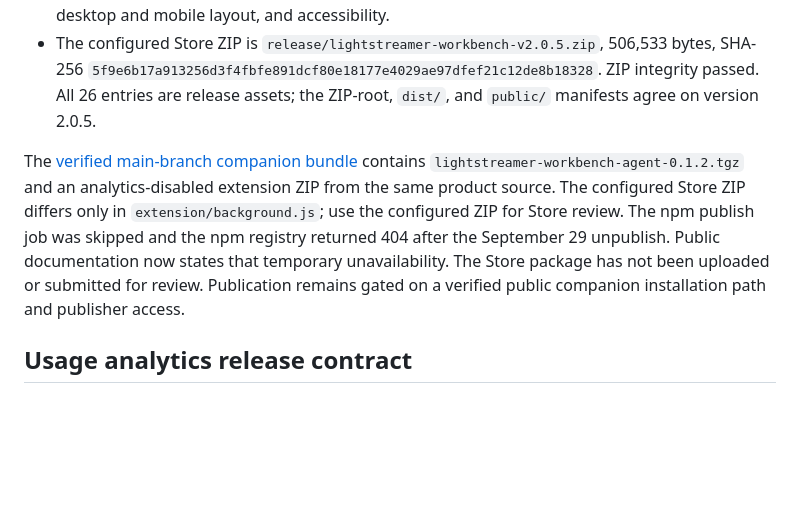
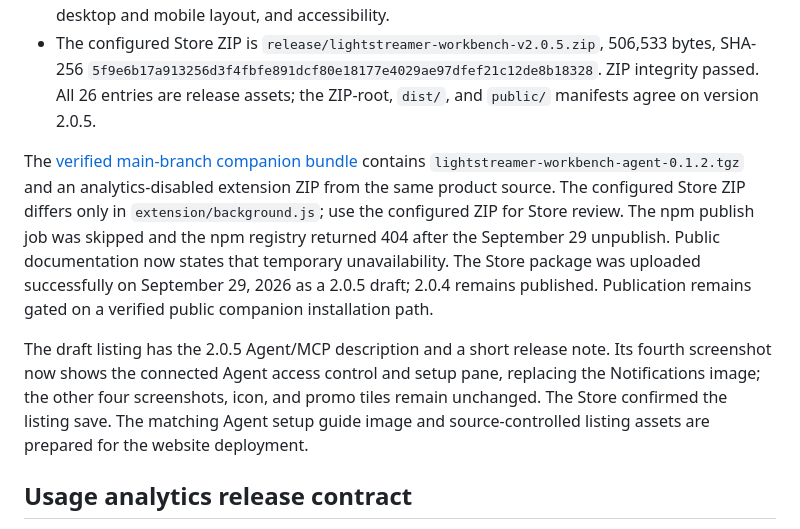
Before and after one commit to imom39a/lightstreamer-workbench-extension, a Markdown page: RELEASE.md, the part around the change. GitHub-like rendering; blank space fills up the shorter version.

```diff
--- a/RELEASE.md
+++ b/RELEASE.md
@@ -124,7 +124,9 @@ The local preparation gate completed on 2026-09-29 on Darwin arm64 with Node.js
 - The public homepage now explains Agent/MCP access and its data-sharing boundary. `npm run docs:check` and `npm run test:site` passed; the latter verified site routes, website analytics, desktop and mobile layout, and accessibility.
 - The configured Store ZIP is `release/lightstreamer-workbench-v2.0.5.zip`, 506,533 bytes, SHA-256 `5f9e6b17a913256d3f4fbfe891dcf80e18177e4029ae97dfef21c12de8b18328`. ZIP integrity passed. All 26 entries are release assets; the ZIP-root, `dist/`, and `public/` manifests agree on version 2.0.5.
 
-The [verified main-branch companion bundle](https://github.com/imom39a/lightstreamer-workbench-extension/actions/runs/36547823118) contains `lightstreamer-workbench-agent-0.1.2.tgz` and an analytics-disabled extension ZIP from the same product source. The configured Store ZIP differs only in `extension/background.js`; use the configured ZIP for Store review. The npm publish job was skipped and the npm registry returned 404 after the September 29 unpublish. Public documentation now states that temporary unavailability. The Store package has not been uploaded or submitted for review. Publication remains gated on a verified public companion installation path and publisher access.
+The [verified main-branch companion bundle](https://github.com/imom39a/lightstreamer-workbench-extension/actions/runs/36547823118) contains `lightstreamer-workbench-agent-0.1.2.tgz` and an analytics-disabled extension ZIP from the same product source. The configured Store ZIP differs only in `extension/background.js`; use the configured ZIP for Store review. The npm publish job was skipped and the npm registry returned 404 after the September 29 unpublish. Public documentation now states that temporary unavailability. The Store package was uploaded successfully on September 29, 2026 as a 2.0.5 draft; 2.0.4 remains published. Publication remains gated on a verified public companion installation path.
+
+The draft listing has the 2.0.5 Agent/MCP description and a short release note. Its fourth screenshot now shows the connected Agent access control and setup pane, replacing the Notifications image; the other four screenshots, icon, and promo tiles remain unchanged. The Store confirmed the listing save. The matching Agent setup guide image and source-controlled listing assets are prepared for the website deployment.
 
 ## Usage analytics release contract
 
```
Also changed, not shown: store-listing/LISTING.md (+9 -4 lines), store-listing/README.md (+2 -2 lines), docs/assets/app-agent-access.png (added), docs/assets/app-notifications.png (deleted), store-listing/screenshots/04-agent-access.png (added), store-listing/screenshots/04-notifications.png (deleted), 3 other files.
